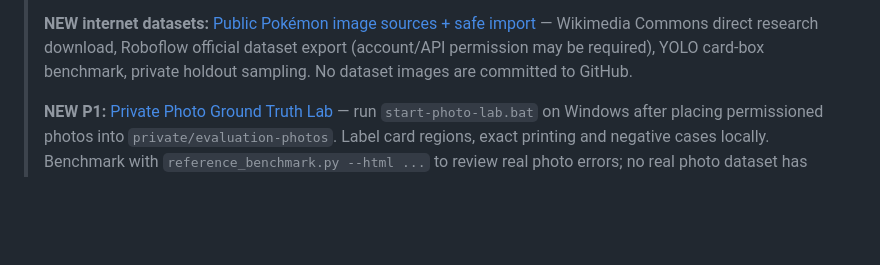
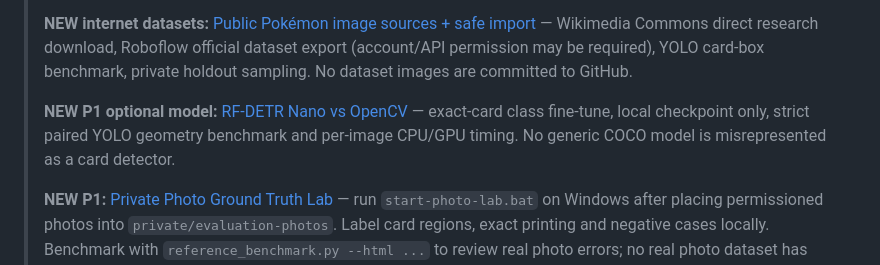
Before and after one commit to sten-glitch/scrpr, a Markdown page: pokemon-detector/README.md, the part around the change. GitHub-like rendering; blank space fills up the shorter version.

Commit message:
readme: link paired RFDETR experiment

```diff
--- a/pokemon-detector/README.md
+++ b/pokemon-detector/README.md
@@ -15,6 +15,8 @@
 > [Sales Evidence Lab](SALES_EVIDENCE_LAB.md).
 >
 > **NEW internet datasets:** [Public Pokémon image sources + safe import](WEB_IMAGE_DATASETS.md) — Wikimedia Commons direct research download, Roboflow official dataset export (account/API permission may be required), YOLO card-box benchmark, private holdout sampling. No dataset images are committed to GitHub.
+>
+> **NEW P1 optional model:** [RF-DETR Nano vs OpenCV](RFDETR_EXPERIMENT.md) — exact-card class fine-tune, local checkpoint only, strict paired YOLO geometry benchmark and per-image CPU/GPU timing. No generic COCO model is misrepresented as a card detector.
 >
 > **NEW P1:** [Private Photo Ground Truth Lab](PHOTO_REVIEW_LAB.md) — run
 > `start-photo-lab.bat` on Windows after placing permissioned photos into
```
